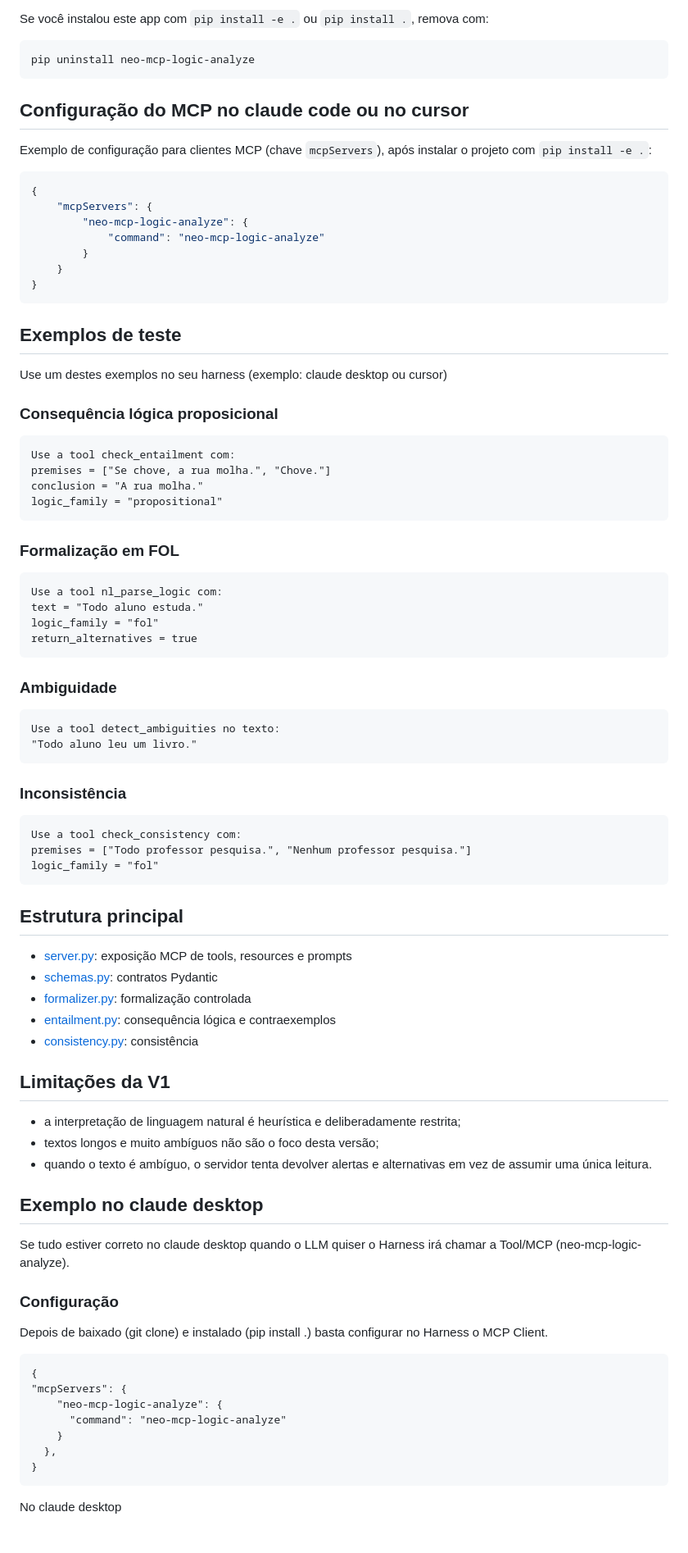
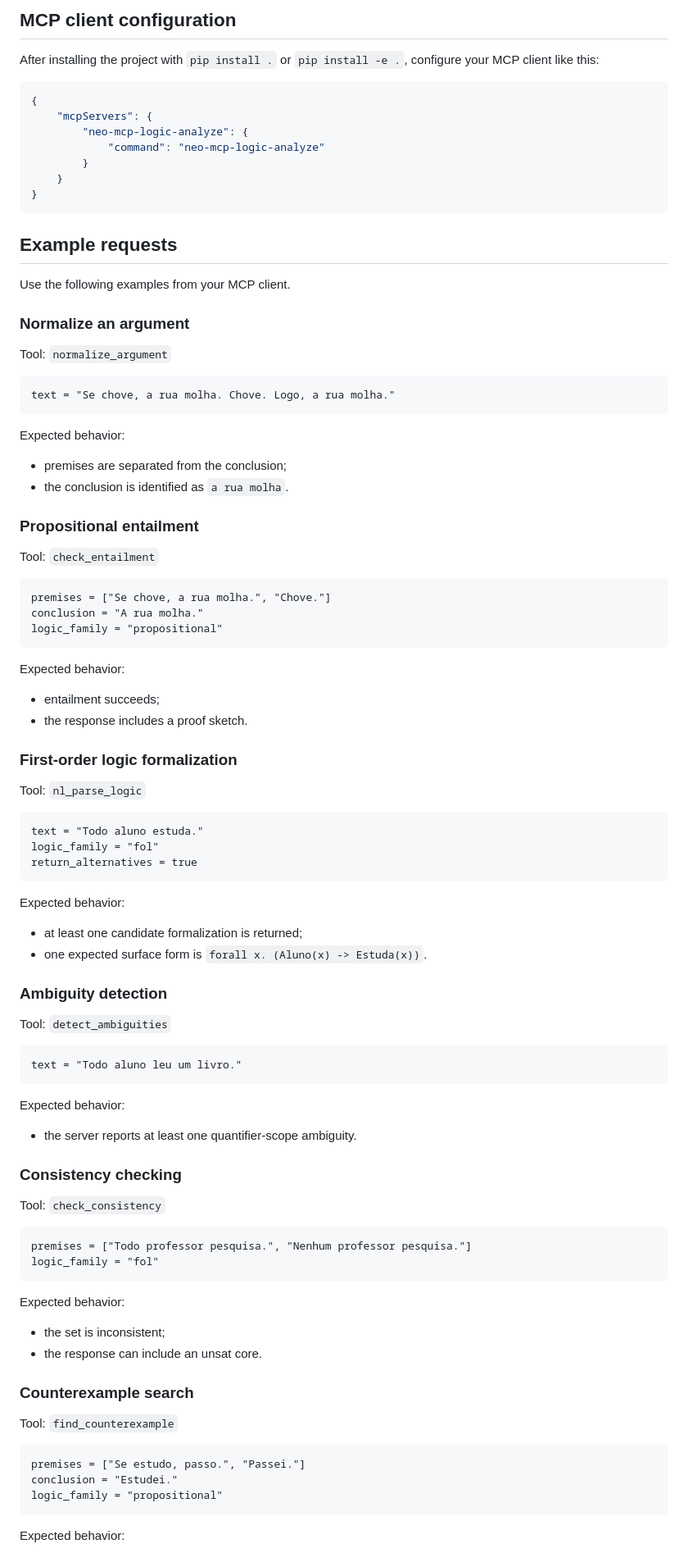
Before and after one commit to giseldo/neo-mcp-logic-analyze, a Markdown page: README.md, the part around one of its changes. Shown at 82% size. Rendered like a GitHub page.

````diff
--- a/README.md
+++ b/README.md
@@ -51,13 +85,7 @@ neo-mcp-logic-analyze: servidor MCP iniciado em stdio; aguardando cliente...
 
-Se você instalou este app com `pip install -e .` ou `pip install .`, remova com:
+## MCP client configuration
 
-```powershell
-pip uninstall neo-mcp-logic-analyze
-```
-
-## Configuração do MCP no claude code ou no cursor
-
-Exemplo de configuração para clientes MCP (chave `mcpServers`), após instalar o projeto com `pip install -e .`:
+After installing the project with `pip install .` or `pip install -e .`, configure your MCP client like this:
 
 ```json
 {
@@ -69,74 +97,88 @@ Exemplo de configuração para clientes MCP (chave `mcpServers`), após instalar
 }
 ```
 
-## Exemplos de teste
+## Example requests
 
-Use um destes exemplos no seu harness (exemplo: claude desktop ou cursor)
+Use the following examples from your MCP client.
 
-### Consequência lógica proposicional
+### Normalize an argument
+
+Tool: `normalize_argument`
 
 ```text
-Use a tool check_entailment com:
+text = "Se chove, a rua molha. Chove. Logo, a rua molha."
+```
+
+Expected behavior:
+
+- premises are separated from the conclusion;
+- the conclusion is identified as `a rua molha`.
+
+### Propositional entailment
+
+Tool: `check_entailment`
+
+```text
 premises = ["Se chove, a rua molha.", "Chove."]
 conclusion = "A rua molha."
 logic_family = "propositional"
 ```
 
-### Formalização em FOL
+Expected behavior:
+
+- entailment succeeds;
+- the response includes a proof sketch.
+
+### First-order logic formalization
+
+Tool: `nl_parse_logic`
 
 ```text
-Use a tool nl_parse_logic com:
 text = "Todo aluno estuda."
 logic_family = "fol"
 return_alternatives = true
 ```
 
-### Ambiguidade
+Expected behavior:
+
+- at least one candidate formalization is returned;
+- one expected surface form is `forall x. (Aluno(x) -> Estuda(x))`.
+
+### Ambiguity detection
+
+Tool: `detect_ambiguities`
 
 ```text
-Use a tool detect_ambiguities no texto:
-"Todo aluno leu um livro."
+text = "Todo aluno leu um livro."
 ```
 
-### Inconsistência
+Expected behavior:
+
+- the server reports at least one quantifier-scope ambiguity.
+
+### Consistency checking
+
+Tool: `check_consistency`
 
 ```text
-Use a tool check_consistency com:
 premises = ["Todo professor pesquisa.", "Nenhum professor pesquisa."]
 logic_family = "fol"
 ```
 
-## Estrutura principal
+Expected behavior:
 
-- [server.py](src/mcp_logic_analyzer/server.py): exposição MCP de tools, resources e prompts
-- [schemas.py](src/mcp_logic_analyzer/models/schemas.py): contratos Pydantic
-- [formalizer.py](src/mcp_logic_analyzer/services/formalizer.py): formalização controlada
-- [entailment.py](src/mcp_logic_analyzer/services/entailment.py): consequência lógica e contraexemplos
-- [consistency.py](src/mcp_logic_analyzer/services/consistency.py): consistência
+- the set is inconsistent;
+- the response can include an unsat core.
 
-## Limitações da V1
+### Counterexample search
 
-- a interpretação de linguagem natural é heurística e deliberadamente restrita;
-- textos longos e muito ambíguos não são o foco desta versão;
-- quando o texto é ambíguo, o servidor tenta devolver alertas e alternativas em vez de assumir uma única leitura.
+Tool: `find_counterexample`
 
-## Exemplo no claude desktop
-
-Se tudo estiver correto no claude desktop quando o LLM quiser o Harness irá chamar a Tool/MCP (neo-mcp-logic-analyze).
-
-### Configuração
-
-Depois de baixado (git clone) e instalado (pip install .) basta configurar no Harness o MCP Client.
-
-```xml
-{
-"mcpServers": {
-    "neo-mcp-logic-analyze": {
-      "command": "neo-mcp-logic-analyze"
-    }
-  },
-}
+```text
+premises = ["Se estudo, passo.", "Passei."]
+conclusion = "Estudei."
+logic_family = "propositional"
 ```
 
-No claude desktop
+Expected behavior:
 
````
Also changed, not shown: other parts of README.md (+74 -24 lines), README.pt-BR.md (added, +215 -0 lines).
